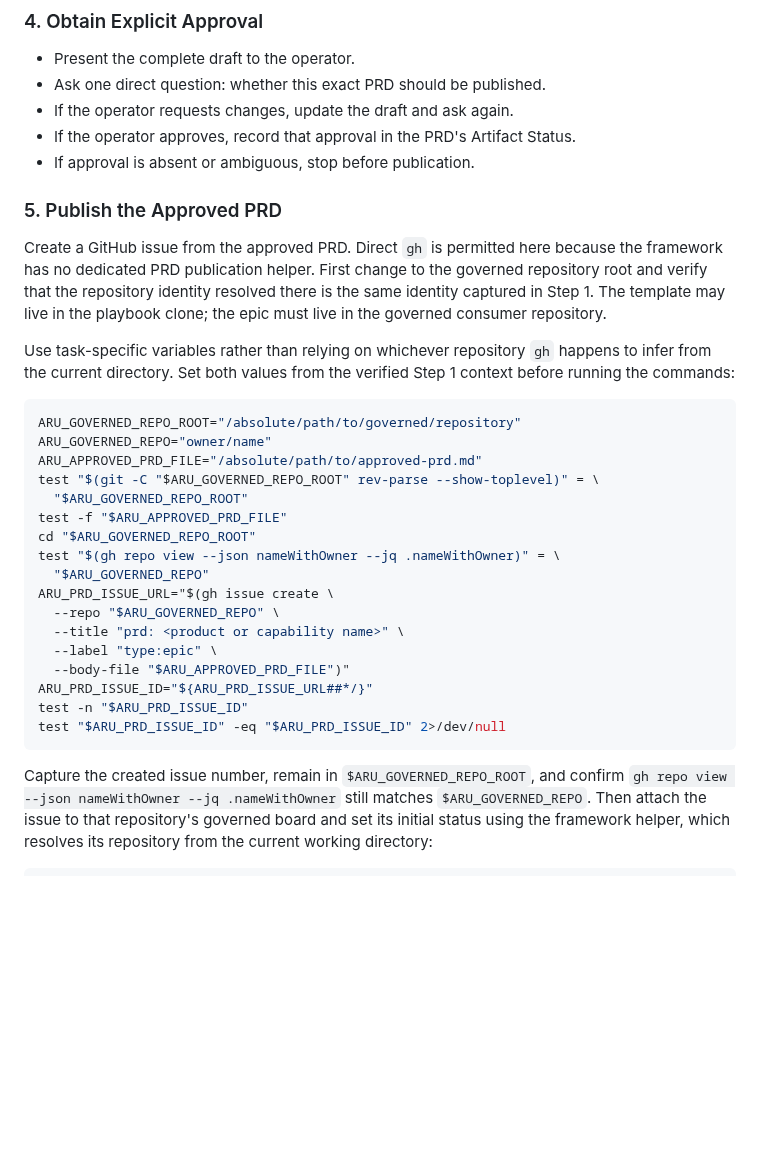
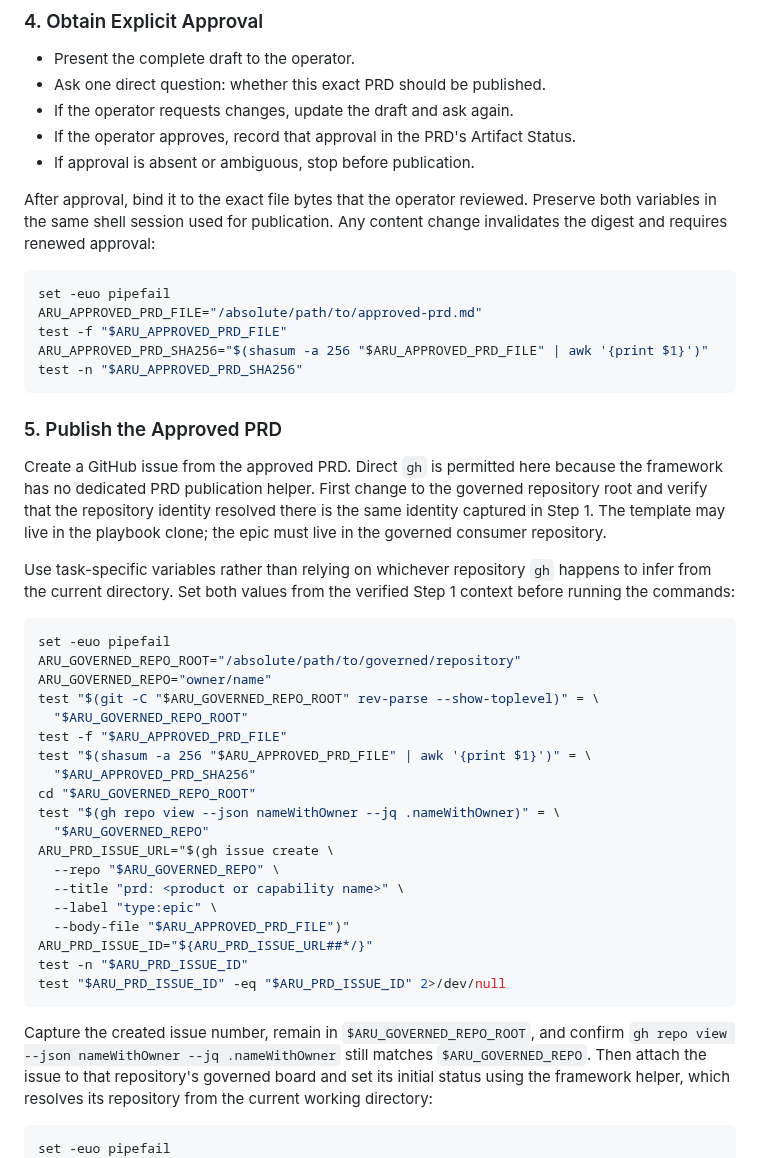
Before and after one commit to gillella/Aru_Agentic_SDLC, a Markdown page: skills/idea-to-prd/SKILL.md, the part around the change. Drawn GitHub-style; blank space fills up the shorter version.

Commit message:
fix: bind approval to published PRD

````diff
--- a/skills/idea-to-prd/SKILL.md
+++ b/skills/idea-to-prd/SKILL.md
@@ -105,6 +105,18 @@ mean the epic or any implementation work is `Ready` on the board.
 - If the operator approves, record that approval in the PRD's Artifact Status.
 - If approval is absent or ambiguous, stop before publication.
 
+After approval, bind it to the exact file bytes that the operator reviewed.
+Preserve both variables in the same shell session used for publication. Any
+content change invalidates the digest and requires renewed approval:
+
+```bash
+set -euo pipefail
+ARU_APPROVED_PRD_FILE="/absolute/path/to/approved-prd.md"
+test -f "$ARU_APPROVED_PRD_FILE"
+ARU_APPROVED_PRD_SHA256="$(shasum -a 256 "$ARU_APPROVED_PRD_FILE" | awk '{print $1}')"
+test -n "$ARU_APPROVED_PRD_SHA256"
+```
+
 ### 5. Publish the Approved PRD
 
 Create a GitHub issue from the approved PRD. Direct `gh` is permitted here
@@ -118,12 +130,14 @@ happens to infer from the current directory. Set both values from the verified
 Step 1 context before running the commands:
 
 ```bash
+set -euo pipefail
 ARU_GOVERNED_REPO_ROOT="/absolute/path/to/governed/repository"
 ARU_GOVERNED_REPO="owner/name"
-ARU_APPROVED_PRD_FILE="/absolute/path/to/approved-prd.md"
 test "$(git -C "$ARU_GOVERNED_REPO_ROOT" rev-parse --show-toplevel)" = \
   "$ARU_GOVERNED_REPO_ROOT"
 test -f "$ARU_APPROVED_PRD_FILE"
+test "$(shasum -a 256 "$ARU_APPROVED_PRD_FILE" | awk '{print $1}')" = \
+  "$ARU_APPROVED_PRD_SHA256"
 cd "$ARU_GOVERNED_REPO_ROOT"
 test "$(gh repo view --json nameWithOwner --jq .nameWithOwner)" = \
   "$ARU_GOVERNED_REPO"
@@ -144,6 +158,7 @@ and set its initial status using the framework helper, which resolves its
 repository from the current working directory:
 
 ```bash
+set -euo pipefail
 cd "$ARU_GOVERNED_REPO_ROOT"
 test "$(gh repo view --json nameWithOwner --jq .nameWithOwner)" = \
   "$ARU_GOVERNED_REPO"
````
